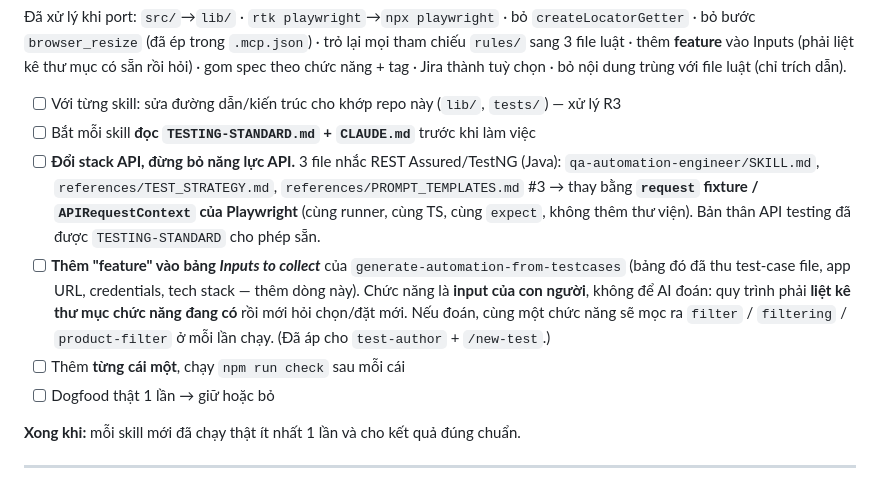
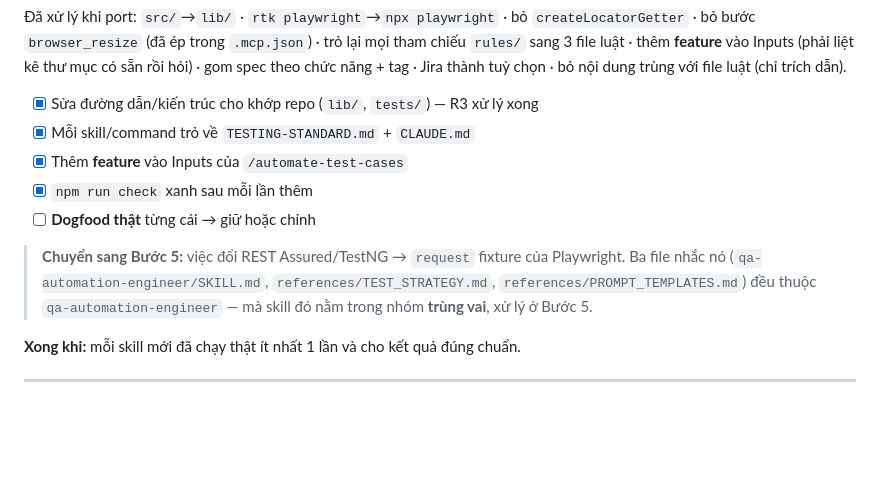
Before and after one commit to minhcao-clearer/boost-pfs-practice-automation, a Markdown page: docs/INTEGRATION-PLAN.md, the part around the change. Drawn GitHub-style; blank space fills up the shorter version.

Commit message:
docs: tidy the step-4 checklist to match what is done
Co-Authored-By: Claude Opus 4.8 <noreply@anthropic.com>

```diff
--- a/docs/INTEGRATION-PLAN.md
+++ b/docs/INTEGRATION-PLAN.md
@@ -81,21 +81,16 @@ tham chiếu `rules/` sang 3 file luật · thêm **feature** vào Inputs (phả
 có sẵn rồi hỏi) · gom spec theo chức năng + tag · Jira thành tuỳ chọn · bỏ nội dung trùng
 với file luật (chỉ trích dẫn).
 
-- [ ] Với từng skill: sửa đường dẫn/kiến trúc cho khớp repo này (`lib/`, `tests/`) — xử lý R3
-- [ ] Bắt mỗi skill **đọc `TESTING-STANDARD.md` + `CLAUDE.md`** trước khi làm việc
-- [ ] **Đổi stack API, đừng bỏ năng lực API.** 3 file nhắc REST Assured/TestNG (Java):
-      `qa-automation-engineer/SKILL.md`, `references/TEST_STRATEGY.md`,
-      `references/PROMPT_TEMPLATES.md` #3 → thay bằng **`request` fixture /
-      `APIRequestContext` của Playwright** (cùng runner, cùng TS, cùng `expect`, không
-      thêm thư viện). Bản thân API testing đã được `TESTING-STANDARD` cho phép sẵn.
-- [ ] **Thêm "feature" vào bảng _Inputs to collect_** của
-      `generate-automation-from-testcases` (bảng đó đã thu test-case file, app URL,
-      credentials, tech stack — thêm dòng này). Chức năng là **input của con người**, không
-      để AI đoán: quy trình phải **liệt kê thư mục chức năng đang có** rồi mới hỏi chọn/đặt
-      mới. Nếu đoán, cùng một chức năng sẽ mọc ra `filter` / `filtering` / `product-filter`
-      ở mỗi lần chạy. (Đã áp cho `test-author` + `/new-test`.)
-- [ ] Thêm **từng cái một**, chạy `npm run check` sau mỗi cái
-- [ ] Dogfood thật 1 lần → giữ hoặc bỏ
+- [x] Sửa đường dẫn/kiến trúc cho khớp repo (`lib/`, `tests/`) — R3 xử lý xong
+- [x] Mỗi skill/command trỏ về `TESTING-STANDARD.md` + `CLAUDE.md`
+- [x] Thêm **feature** vào Inputs của `/automate-test-cases`
+- [x] `npm run check` xanh sau mỗi lần thêm
+- [ ] **Dogfood thật** từng cái → giữ hoặc chỉnh
+
+> **Chuyển sang Bước 5:** việc đổi REST Assured/TestNG → `request` fixture của Playwright.
+> Ba file nhắc nó (`qa-automation-engineer/SKILL.md`, `references/TEST_STRATEGY.md`,
+> `references/PROMPT_TEMPLATES.md`) đều thuộc `qa-automation-engineer` — mà skill đó nằm
+> trong nhóm **trùng vai**, xử lý ở Bước 5.
 
 **Xong khi:** mỗi skill mới đã chạy thật ít nhất 1 lần và cho kết quả đúng chuẩn.
 
```
